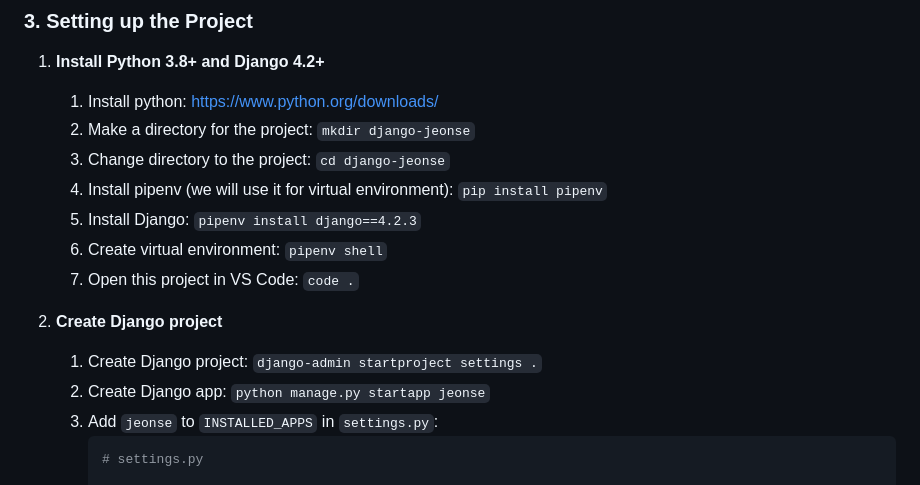
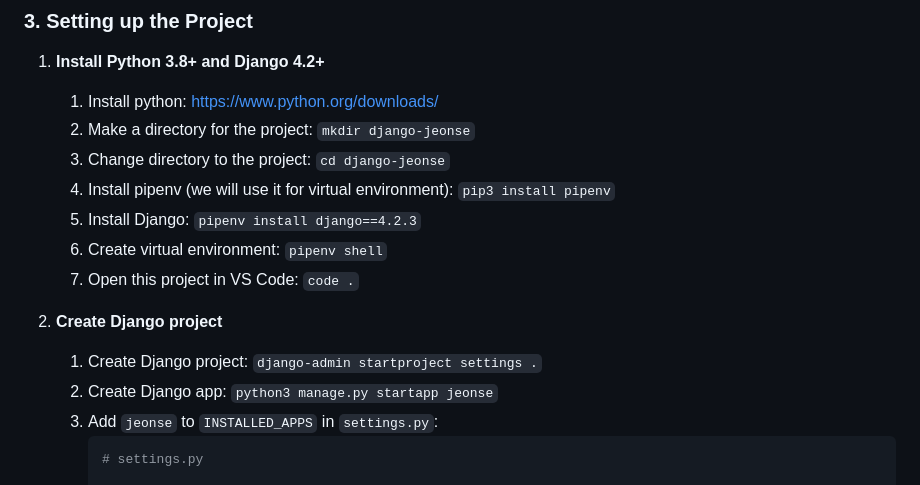
Before and after one commit to almazkun/pycon-tutorial, a Markdown page: README.md, the part around the change. Drawn GitHub-style.

Commit message:
pip3 and  python3

````diff
--- a/README.md
+++ b/README.md
@@ -70,7 +70,7 @@ In this tutorial, we will build a rental listing website using Django, a popular
     1. Install python: https://www.python.org/downloads/
     1. Make a directory for the project: `mkdir django-jeonse`
     1. Change directory to the project: `cd django-jeonse`
-    1. Install pipenv (we will use it for virtual environment): `pip install pipenv`
+    1. Install pipenv (we will use it for virtual environment): `pip3 install pipenv`
     1. Install Django: `pipenv install django==4.2.3`
     1. Create virtual environment: `pipenv shell`
     1. Open this project in VS Code: `code .`
@@ -78,7 +78,7 @@ In this tutorial, we will build a rental listing website using Django, a popular
 1. **Create Django project**
 
     1. Create Django project: `django-admin startproject settings .`
-    1. Create Django app: `python manage.py startapp jeonse`
+    1. Create Django app: `python3 manage.py startapp jeonse`
     1. Add `jeonse` to `INSTALLED_APPS` in `settings.py`:
         ```python
         # settings.py
````
